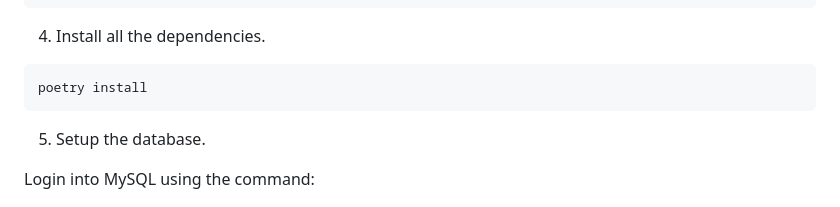
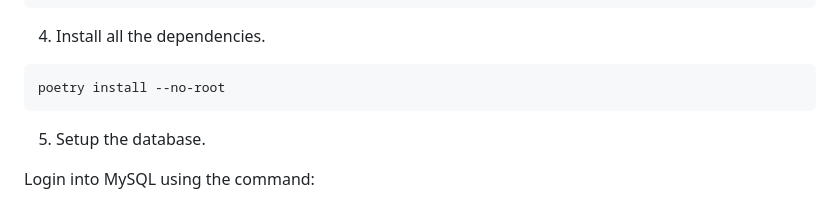
Before and after one commit to shravanasati/animeviz, a Markdown page: README.md, the part around the change. GitHub-like rendering.

Commit message:
update dev setup instructions

````diff
--- a/README.md
+++ b/README.md
@@ -36,7 +36,7 @@ source ./venv/bin/activate
 4. Install all the dependencies.
 
 ```sh
-poetry install
+poetry install --no-root
 ```
 
 5. Setup the database.
````
